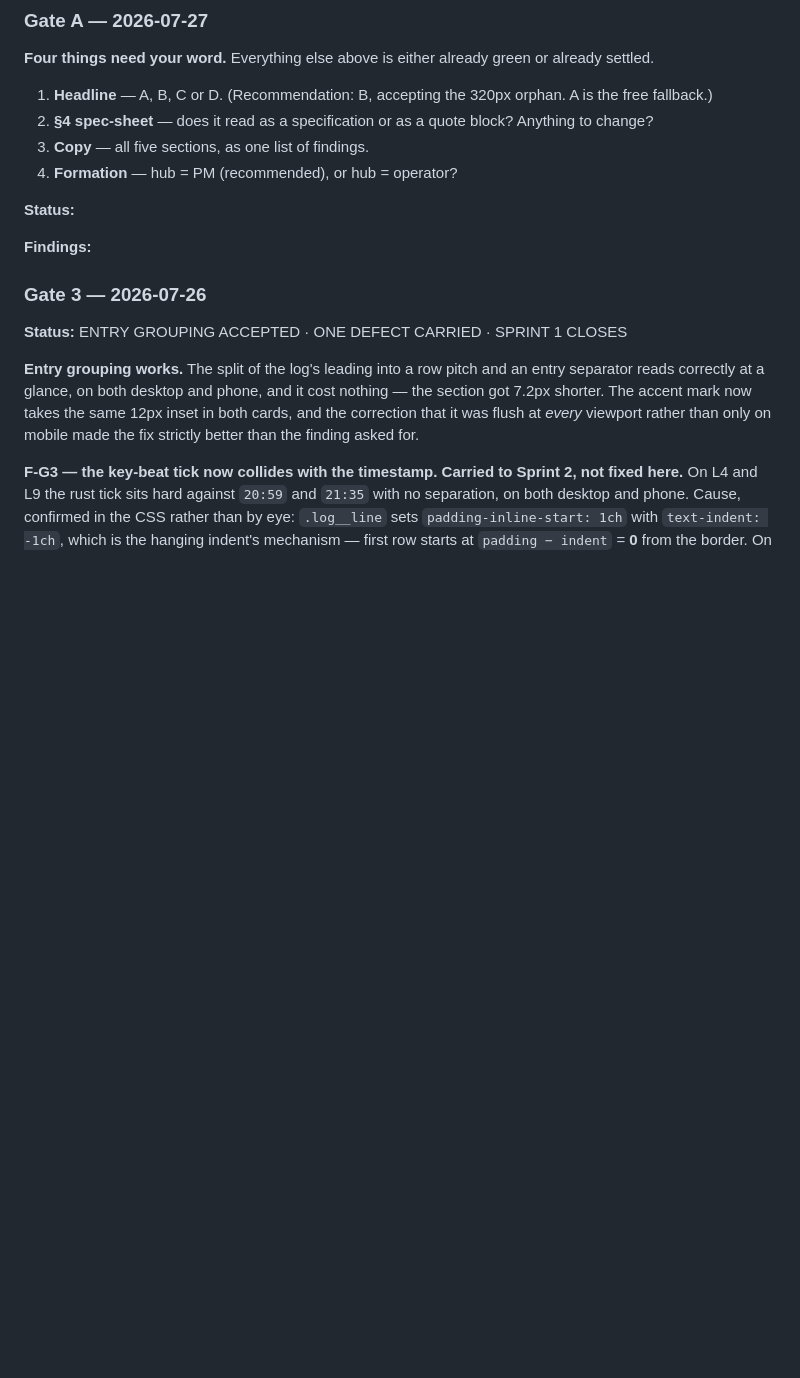
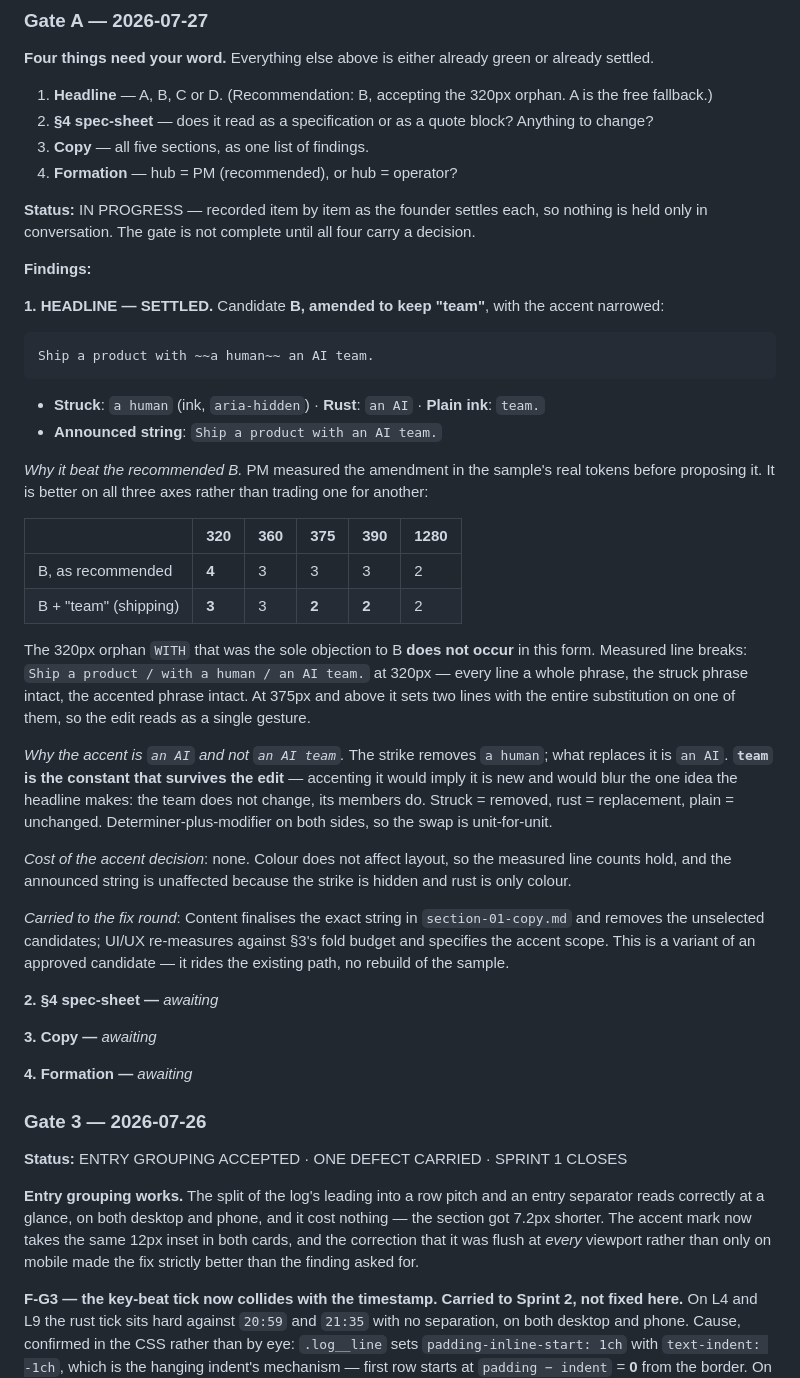
Before and after one commit to thinkArhant/muster-ai-site, a Markdown page: knowledge-base/wave-review.md, the part around the change. GitHub-like rendering; blank space fills up the shorter version.

Commit message:
pm: the hero headline is settled and measured
Candidate B amended to keep "team": Ship a product with a human (struck)
an AI team, accent on "an AI" only.

Measured in the sample's real tokens before proposing it. The amendment
removes the 320px orphan that was the sole objection to B — 3 lines
where B set 4, and 2 lines at 375px where B set 3, with the whole
substitution on one line. Every line is a complete phrase and neither
treated phrase breaks.

Accent is "an AI" rather than "an AI team" because "team" is the
constant the edit does not touch; accenting it would blur the idea that
the team persists and only its members change. No layout or
accessibility cost — colour is not layout, and the announced string is
unchanged.

Verdict is now recorded item by item as each is settled, so a decision
never lives only in conversation.

Co-Authored-By: Claude Fable 5 <noreply@anthropic.com>

````diff
--- a/knowledge-base/wave-review.md
+++ b/knowledge-base/wave-review.md
@@ -258,9 +258,51 @@ Six items reached me that a founder gate did not need to spend attention on:
 3. **Copy** — all five sections, as one list of findings.
 4. **Formation** — hub = PM (recommended), or hub = operator?
 
-**Status:**
+**Status:** IN PROGRESS — recorded item by item as the founder settles each, so nothing is held only in
+conversation. The gate is not complete until all four carry a decision.
 
 **Findings:**
+
+**1. HEADLINE — SETTLED.** Candidate **B, amended to keep "team"**, with the accent narrowed:
+
+```
+Ship a product with ~~a human~~ an AI team.
+```
+
+- **Struck**: `a human` (ink, `aria-hidden`) · **Rust**: `an AI` · **Plain ink**: `team.`
+- **Announced string**: `Ship a product with an AI team.`
+
+*Why it beat the recommended B.* PM measured the amendment in the sample's real tokens before proposing
+it. It is better on all three axes rather than trading one for another:
+
+| | 320 | 360 | 375 | 390 | 1280 |
+|---|---|---|---|---|---|
+| B, as recommended | **4** | 3 | 3 | 3 | 2 |
+| B + "team" (shipping) | **3** | 3 | **2** | **2** | 2 |
+
+The 320px orphan `WITH` that was the sole objection to B **does not occur** in this form. Measured line
+breaks: `Ship a product / with a human / an AI team.` at 320px — every line a whole phrase, the struck
+phrase intact, the accented phrase intact. At 375px and above it sets two lines with the entire
+substitution on one of them, so the edit reads as a single gesture.
+
+*Why the accent is `an AI` and not `an AI team`.* The strike removes `a human`; what replaces it is
+`an AI`. **`team` is the constant that survives the edit** — accenting it would imply it is new and
+would blur the one idea the headline makes: the team does not change, its members do. Struck = removed,
+rust = replacement, plain = unchanged. Determiner-plus-modifier on both sides, so the swap is
+unit-for-unit.
+
+*Cost of the accent decision*: none. Colour does not affect layout, so the measured line counts hold,
+and the announced string is unaffected because the strike is hidden and rust is only colour.
+
+*Carried to the fix round*: Content finalises the exact string in `section-01-copy.md` and removes the
+unselected candidates; UI/UX re-measures against §3's fold budget and specifies the accent scope. This
+is a variant of an approved candidate — it rides the existing path, no rebuild of the sample.
+
+**2. §4 spec-sheet —** *awaiting*
+
+**3. Copy —** *awaiting*
+
+**4. Formation —** *awaiting*
 
 <!-- Founder writes the verdict here, then runs muster/scripts/muster-sprint-resume.sh. Two forms: -->
 <!-- APPROVE  — no bugs; PM removes the gate halt step and promotes the next wave's first step. -->
````
